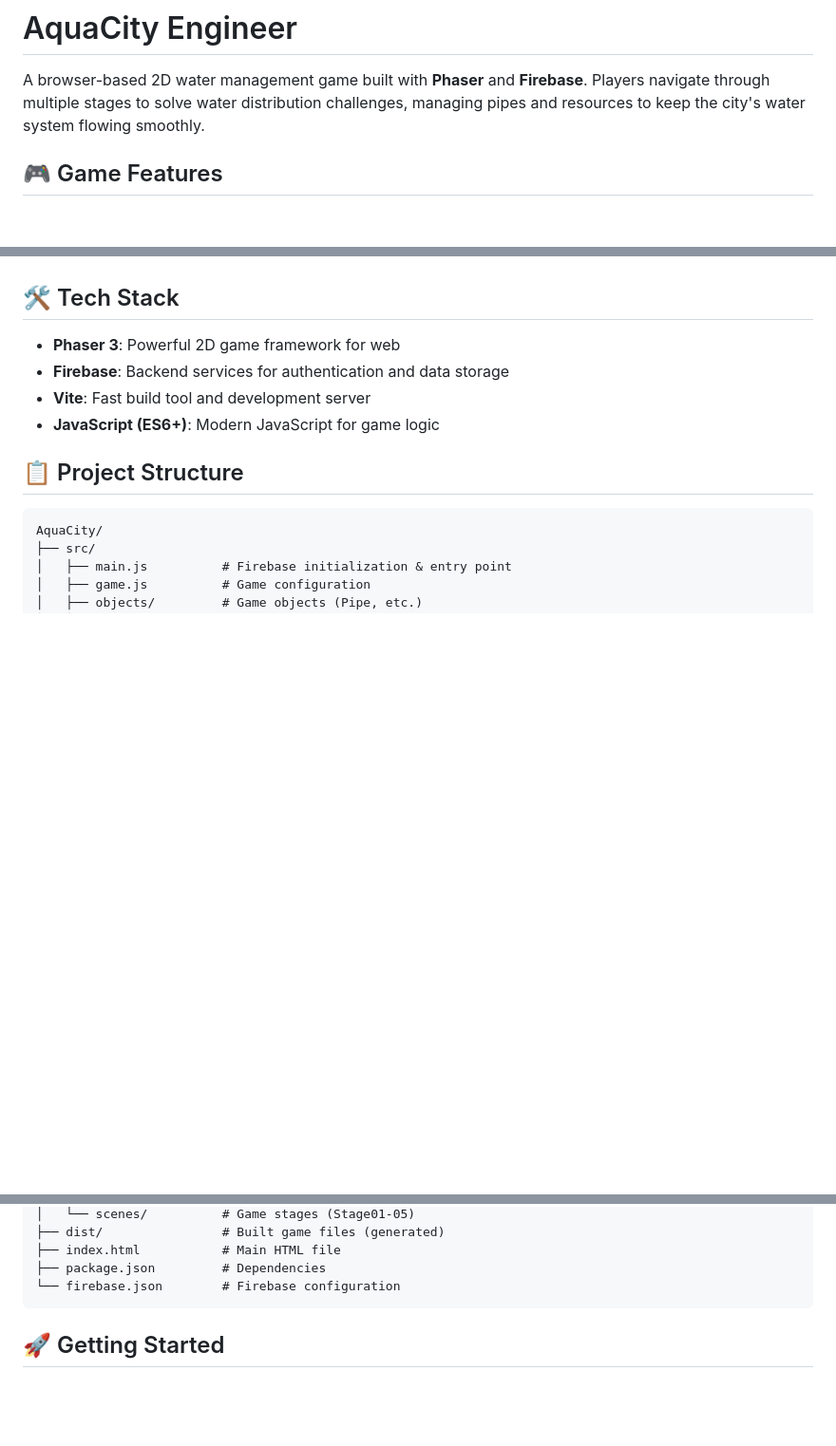
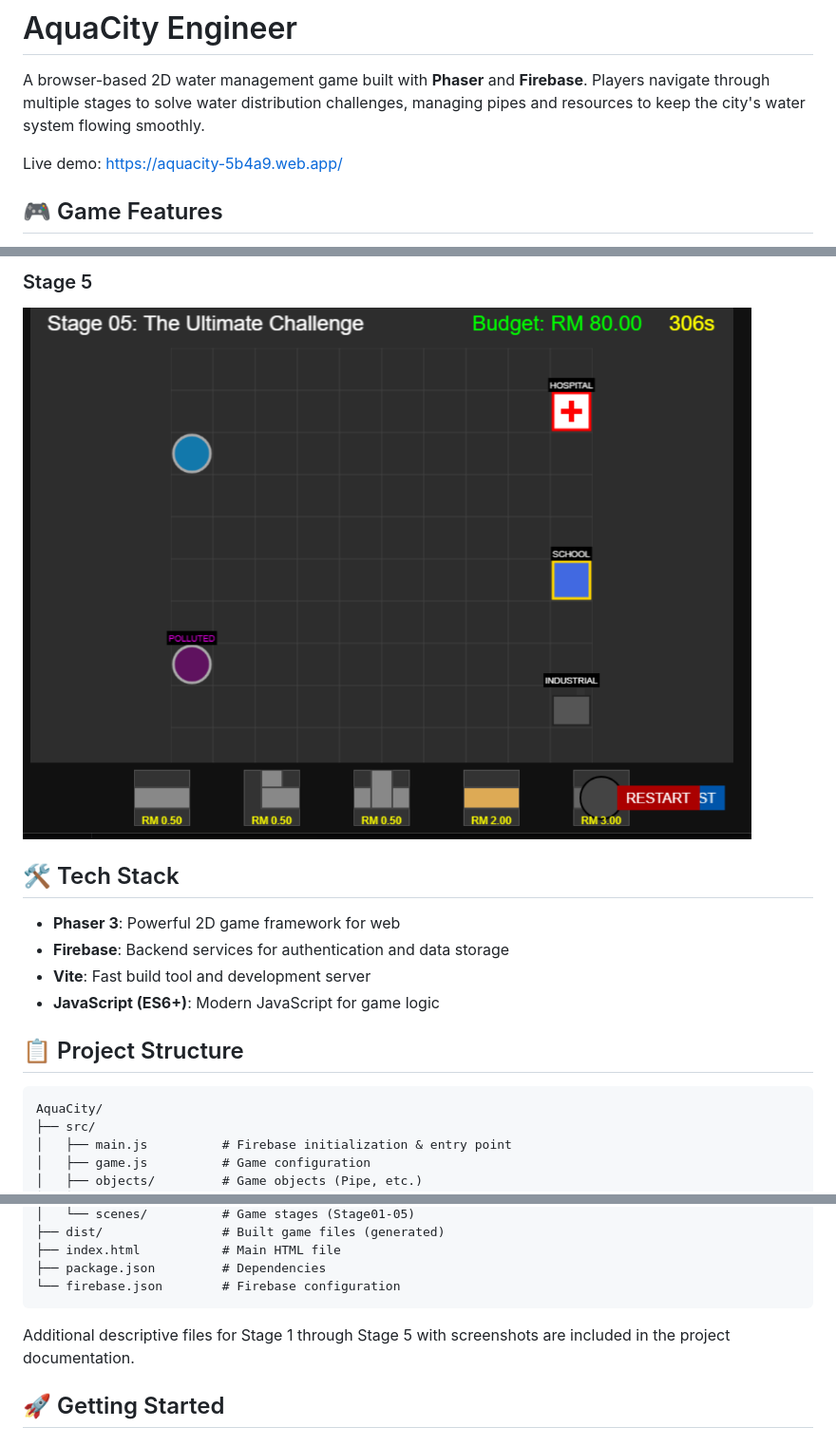
Before and after one commit to DrNWM/AquaCity, a Markdown page: README.md, 3 parts joined by grey strips. Shown at 95% size. Rendered like a GitHub page; pictures changed too: 05.png (added); blank space fills up the shorter version.

Commit message:
Update README with live demo link and add stage screenshots

````diff
--- a/README.md
+++ b/README.md
@@ -1,6 +1,8 @@
 # AquaCity Engineer
 
 A browser-based 2D water management game built with **Phaser** and **Firebase**. Players navigate through multiple stages to solve water distribution challenges, managing pipes and resources to keep the city's water system flowing smoothly.
+
+Live demo: https://aquacity-5b4a9.web.app/
 
 ## 🎮 Game Features
 
@@ -12,3 +29,5 @@ A browser-based 2D water management game built with **Phaser** and **Firebase**.
+### Stage 5
+![Stage 5 screenshot](05.png)
 
 ## 🛠 Tech Stack
 
@@ -31,6 +50,8 @@ AquaCity/
 ├── package.json         # Dependencies
 └── firebase.json        # Firebase configuration
 ```
+
+Additional descriptive files for Stage 1 through Stage 5 with screenshots are included in the project documentation.
 
 ## 🚀 Getting Started
 
````
Also changed, not shown: other parts of README.md (+15 -0 lines), 01.png (added), 02.png (added), 03.png (added), 04.png (added).
